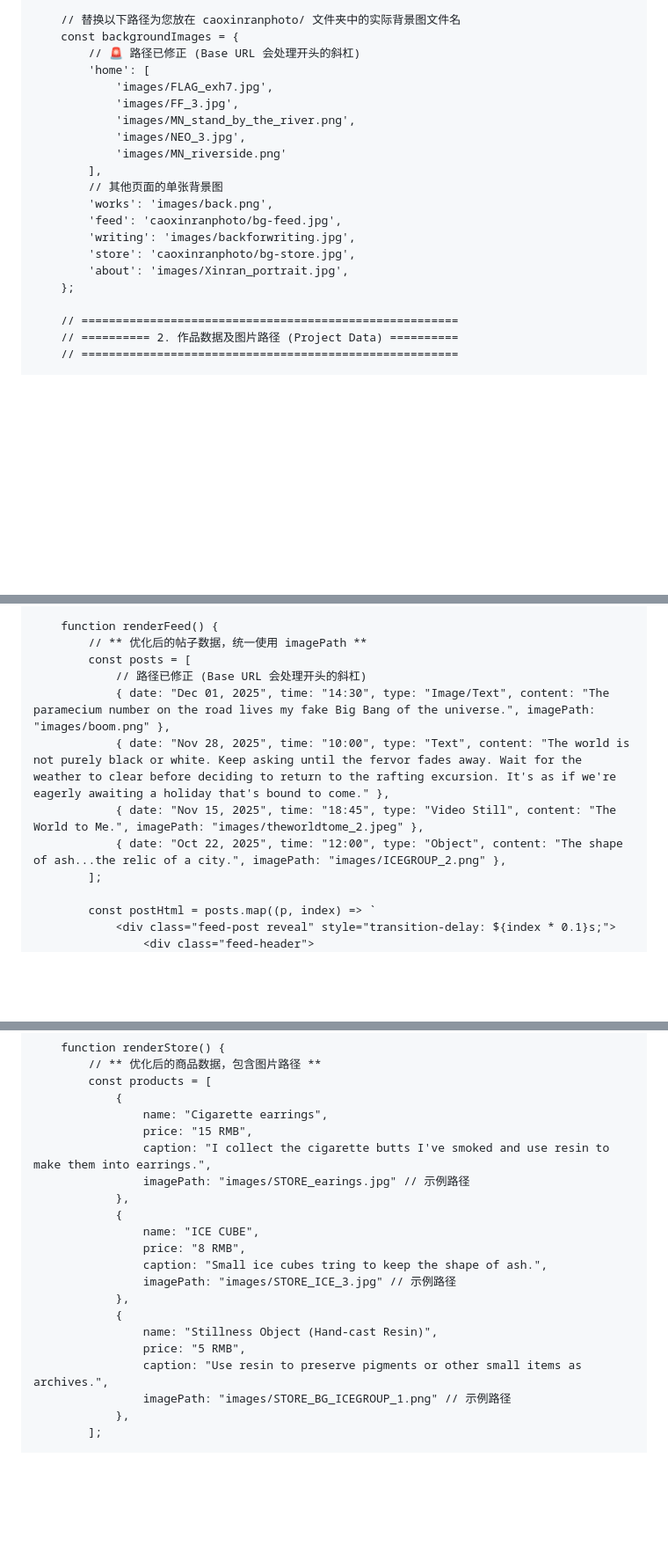
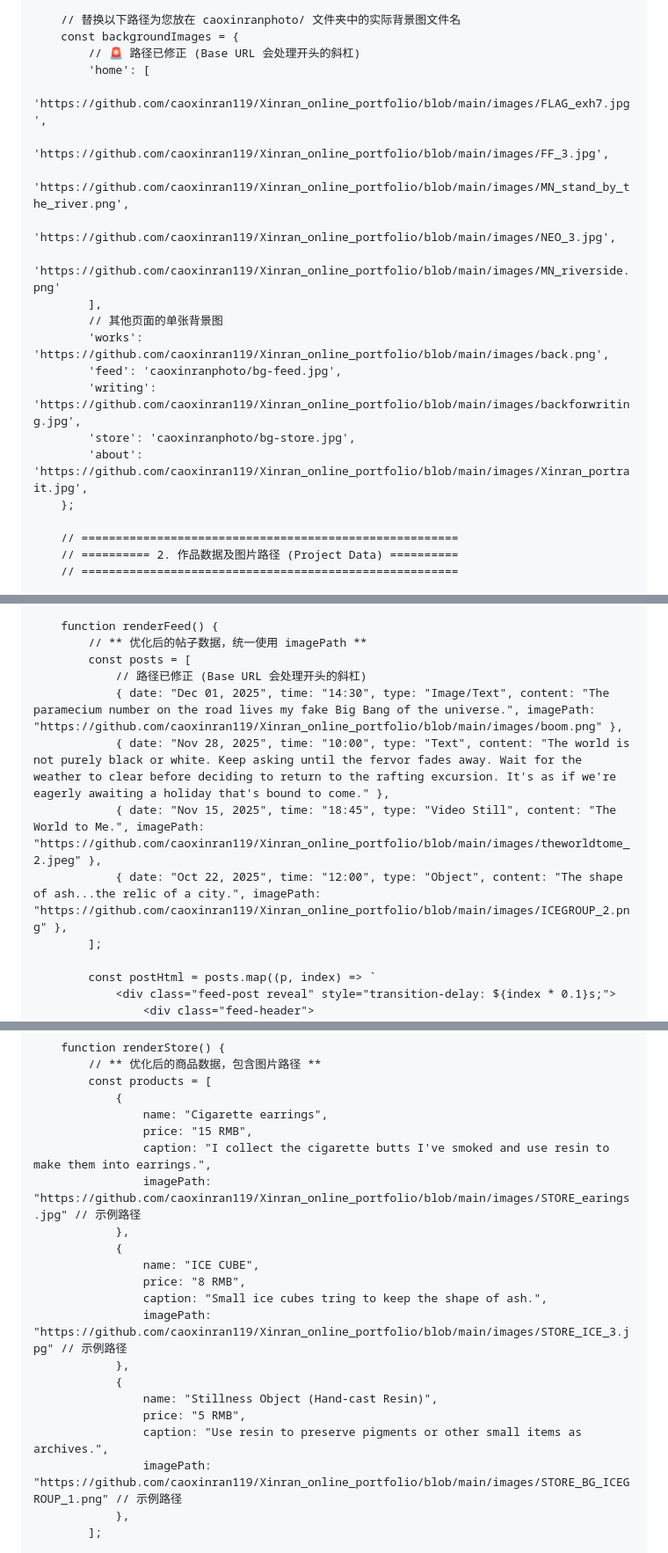
Before and after one commit to caoxinran119/Xinran_online_portfolio, a Markdown page: README.md, 3 parts joined by grey strips. Shown at 88% size. Rendered like a GitHub page; blank space fills up the shorter version.

```diff
--- a/README.md
+++ b/README.md
@@ -846,18 +845,18 @@
         const backgroundImages = {
             // 🚨 路径已修正 (Base URL 会处理开头的斜杠)
             'home': [
-                'images/FLAG_exh7.jpg',
-                'images/FF_3.jpg',
-                'images/MN_stand_by_the_river.png',
-                'images/NEO_3.jpg',
-                'images/MN_riverside.png'
+                'https://github.com/caoxinran119/Xinran_online_portfolio/blob/main/images/FLAG_exh7.jpg',
+                'https://github.com/caoxinran119/Xinran_online_portfolio/blob/main/images/FF_3.jpg',
+                'https://github.com/caoxinran119/Xinran_online_portfolio/blob/main/images/MN_stand_by_the_river.png',
+                'https://github.com/caoxinran119/Xinran_online_portfolio/blob/main/images/NEO_3.jpg',
+                'https://github.com/caoxinran119/Xinran_online_portfolio/blob/main/images/MN_riverside.png'
             ],
             // 其他页面的单张背景图
-            'works': 'images/back.png',
+            'works': 'https://github.com/caoxinran119/Xinran_online_portfolio/blob/main/images/back.png',
             'feed': 'caoxinranphoto/bg-feed.jpg',
-            'writing': 'images/backforwriting.jpg',
+            'writing': 'https://github.com/caoxinran119/Xinran_online_portfolio/blob/main/images/backforwriting.jpg',
             'store': 'caoxinranphoto/bg-store.jpg',
-            'about': 'images/Xinran_portrait.jpg',
+            'about': 'https://github.com/caoxinran119/Xinran_online_portfolio/blob/main/images/Xinran_portrait.jpg',
         };
 
         // =======================================================
@@ -1673,10 +1672,10 @@ The flames burned more and more, and their figures twisted and rose in the flame
             // ** 优化后的帖子数据，统一使用 imagePath **
             const posts = [
                 // 路径已修正 (Base URL 会处理开头的斜杠)
-                { date: "Dec 01, 2025", time: "14:30", type: "Image/Text", content: "The paramecium number on the road lives my fake Big Bang of the universe.", imagePath: "images/boom.png" },
+                { date: "Dec 01, 2025", time: "14:30", type: "Image/Text", content: "The paramecium number on the road lives my fake Big Bang of the universe.", imagePath: "https://github.com/caoxinran119/Xinran_online_portfolio/blob/main/images/boom.png" },
                 { date: "Nov 28, 2025", time: "10:00", type: "Text", content: "The world is not purely black or white. Keep asking until the fervor fades away. Wait for the weather to clear before deciding to return to the rafting excursion. It's as if we're eagerly awaiting a holiday that's bound to come." },
-                { date: "Nov 15, 2025", time: "18:45", type: "Video Still", content: "The World to Me.", imagePath: "images/theworldtome_2.jpeg" },
-                { date: "Oct 22, 2025", time: "12:00", type: "Object", content: "The shape of ash...the relic of a city.", imagePath: "images/ICEGROUP_2.png" },
+                { date: "Nov 15, 2025", time: "18:45", type: "Video Still", content: "The World to Me.", imagePath: "https://github.com/caoxinran119/Xinran_online_portfolio/blob/main/images/theworldtome_2.jpeg" },
+                { date: "Oct 22, 2025", time: "12:00", type: "Object", content: "The shape of ash...the relic of a city.", imagePath: "https://github.com/caoxinran119/Xinran_online_portfolio/blob/main/images/ICEGROUP_2.png" },
             ];
 
             const postHtml = posts.map((p, index) => `
@@ -1818,19 +1817,19 @@ The flames burned more and more, and their figures twisted and rose in the flame
                     name: "Cigarette earrings",
                     price: "15 RMB",
                     caption: "I collect the cigarette butts I've smoked and use resin to make them into earrings.",
-                    imagePath: "images/STORE_earings.jpg" // 示例路径
+                    imagePath: "https://github.com/caoxinran119/Xinran_online_portfolio/blob/main/images/STORE_earings.jpg" // 示例路径
                 },
                 {
                     name: "ICE CUBE",
                     price: "8 RMB",
                     caption: "Small ice cubes tring to keep the shape of ash.",
-                    imagePath: "images/STORE_ICE_3.jpg" // 示例路径
+                    imagePath: "https://github.com/caoxinran119/Xinran_online_portfolio/blob/main/images/STORE_ICE_3.jpg" // 示例路径
                 },
                 {
                     name: "Stillness Object (Hand-cast Resin)",
                     price: "5 RMB",
                     caption: "Use resin to preserve pigments or other small items as archives.",
-                    imagePath: "images/STORE_BG_ICEGROUP_1.png" // 示例路径
+                    imagePath: "https://github.com/caoxinran119/Xinran_online_portfolio/blob/main/images/STORE_BG_ICEGROUP_1.png" // 示例路径
                 },
             ];
 
```
Also changed, not shown: other parts of README.md (+33 -34 lines).
